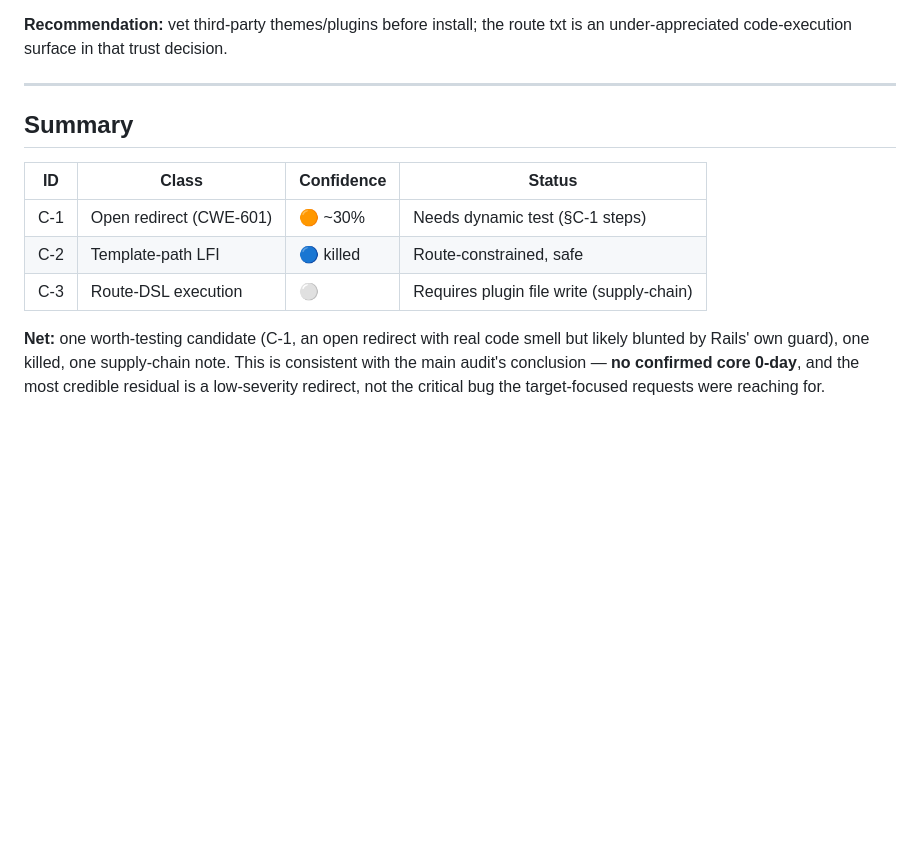
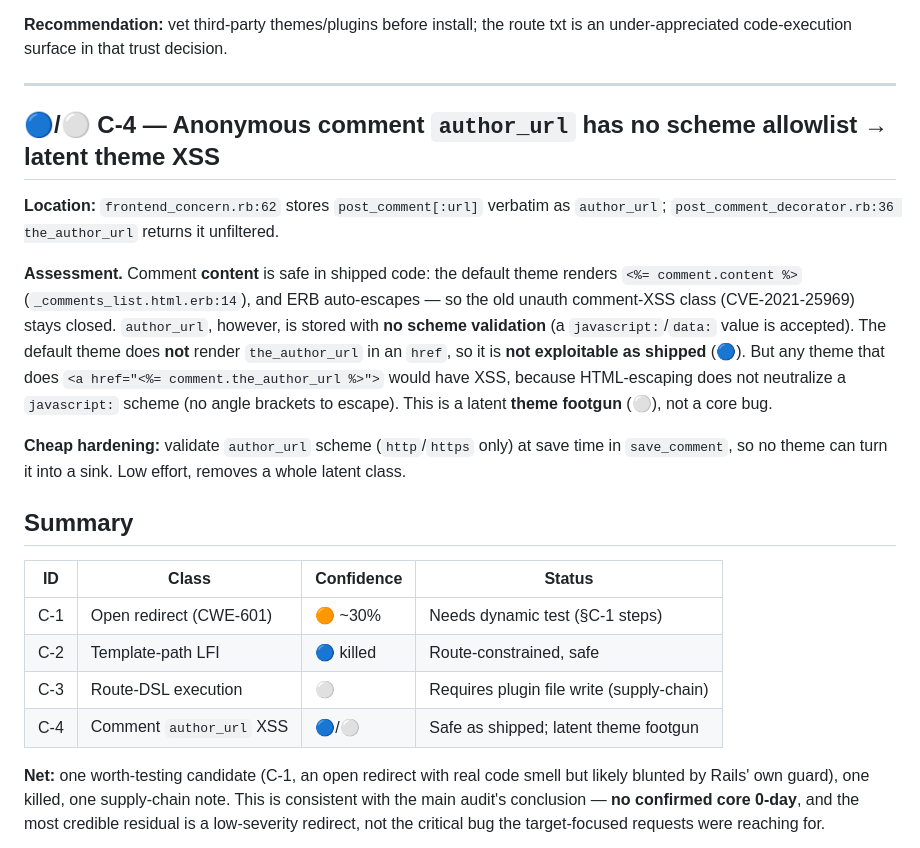
Before and after one commit to netanelcyber/HOSPITAL, a Markdown page: docs/camaleon-2.9.2-candidate-findings.md, the part around the change. Drawn GitHub-style; blank space fills up the shorter version.

Commit message:
Add C-4: anonymous comment author_url scheme (latent theme XSS footgun)
Co-Authored-By: Claude Opus 5 <noreply@anthropic.com>
Claude-Session: https://claude.ai/code/session_01HhYuYJnS8Pr7EGUBvLpY3s

```diff
--- a/docs/camaleon-2.9.2-candidate-findings.md
+++ b/docs/camaleon-2.9.2-candidate-findings.md
@@ -117,6 +117,25 @@ is an under-appreciated code-execution surface in that trust decision.
 
 ---
 
+## 🔵/⚪ C-4 — Anonymous comment `author_url` has no scheme allowlist → latent theme XSS
+
+**Location:** `frontend_concern.rb:62` stores `post_comment[:url]` verbatim as
+`author_url`; `post_comment_decorator.rb:36 the_author_url` returns it unfiltered.
+
+**Assessment.** Comment **content** is safe in shipped code: the default theme
+renders `<%= comment.content %>` (`_comments_list.html.erb:14`), and ERB
+auto-escapes — so the old unauth comment-XSS class (CVE-2021-25969) stays closed.
+`author_url`, however, is stored with **no scheme validation** (a
+`javascript:`/`data:` value is accepted). The default theme does **not** render
+`the_author_url` in an `href`, so it is **not exploitable as shipped** (🔵). But
+any theme that does `<a href="<%= comment.the_author_url %>">` would have XSS,
+because HTML-escaping does not neutralize a `javascript:` scheme (no angle
+brackets to escape). This is a latent **theme footgun** (⚪), not a core bug.
+
+**Cheap hardening:** validate `author_url` scheme (`http`/`https` only) at save
+time in `save_comment`, so no theme can turn it into a sink. Low effort, removes
+a whole latent class.
+
 ## Summary
 
 | ID | Class | Confidence | Status |
@@ -124,6 +143,7 @@ is an under-appreciated code-execution surface in that trust decision.
 | C-1 | Open redirect (CWE-601) | 🟠 ~30% | Needs dynamic test (§C-1 steps) |
 | C-2 | Template-path LFI | 🔵 killed | Route-constrained, safe |
 | C-3 | Route-DSL execution | ⚪ | Requires plugin file write (supply-chain) |
+| C-4 | Comment `author_url` XSS | 🔵/⚪ | Safe as shipped; latent theme footgun |
 
 **Net:** one worth-testing candidate (C-1, an open redirect with real code smell
 but likely blunted by Rails' own guard), one killed, one supply-chain note. This
```
